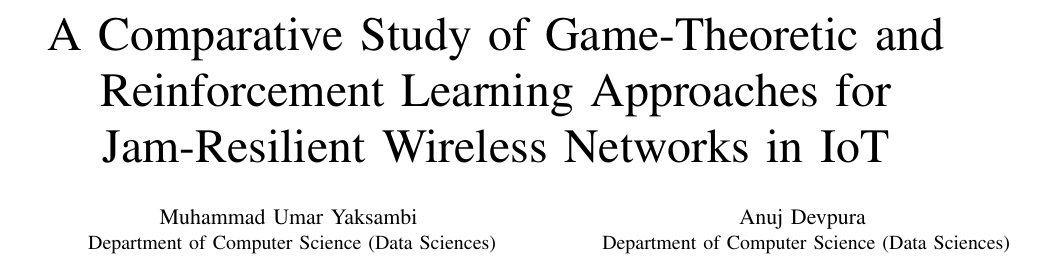
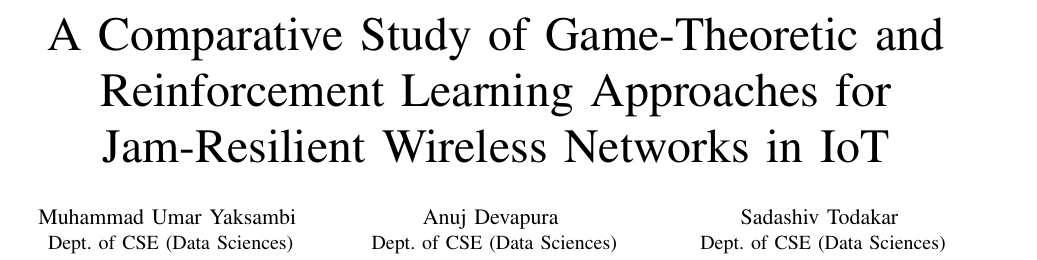
Before and after one commit to UmarYaksambi/Adaptive-Defense-Wireless-Networks, a LaTeX paper (paper/main.tex): part of page 1 of 4, cut so that both start at the same text. Compiled offline with pdfLaTeX.

Commit message:
Progressss

```diff
--- a/paper/main.tex
+++ b/paper/main.tex
@@ -17,23 +17,23 @@
 \author{
   \IEEEauthorblockN{Muhammad Umar Yaksambi}
   \IEEEauthorblockA{
-    Department of Computer Science (Data Sciences)\\
+    Dept. of CSE (Data Sciences)\\
     RV College Of Engineering\\
     Bengaluru, India\\
     Email: umaryaksambi@gmail.com
   }
   \and
-  \IEEEauthorblockN{Anuj Devpura}
+  \IEEEauthorblockN{Anuj Devapura}
   \IEEEauthorblockA{
-    Department of Computer Science (Data Sciences)\\
+    Dept. of CSE (Data Sciences)\\
     RV College Of Engineering\\
     Bengaluru, India\\
-    Email: anujdevpura@gmail.com
+    Email: anujdevapura@gmail.com
   }
   \and
   \IEEEauthorblockN{Sadashiv Todakar}
   \IEEEauthorblockA{
-    Department of Computer Science (Data Sciences)\\
+    Dept. of CSE (Data Sciences)\\
     RV College Of Engineering\\
     Bengaluru, India\\
     Email: sadashivtodakar@gmail.com
```
